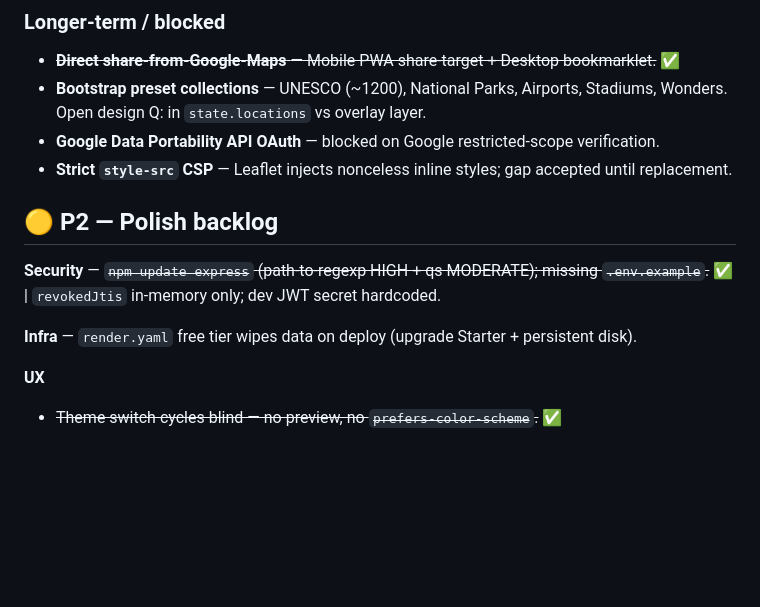
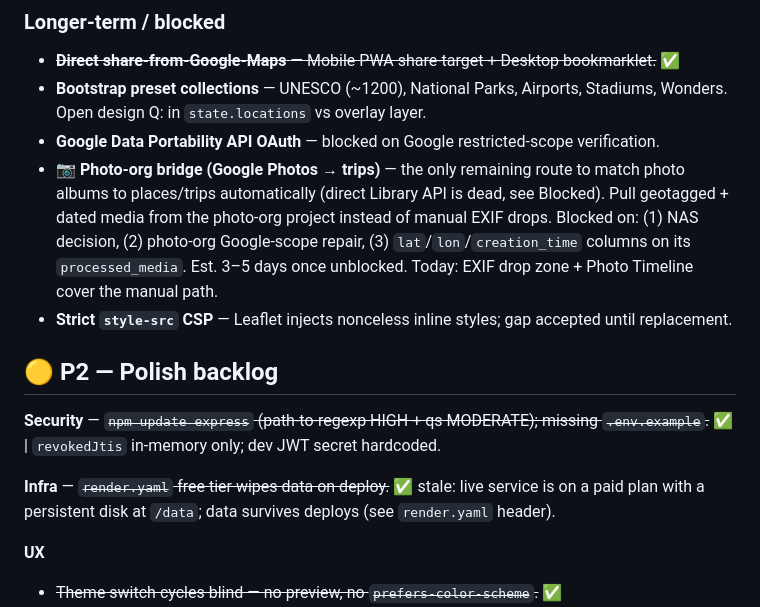
Before and after one commit to pedrofreitascampos/history-map, a Markdown page: roadmap.md, the part around the change. Rendered like a GitHub page; blank space fills up the shorter version.

Commit message:
Roadmap: add photo-org bridge item, mark free-tier data-wipe note stale
Co-Authored-By: Claude Opus 5.5 <noreply@anthropic.com>
Claude-Session: https://claude.ai/code/session_01Jngr8GYJJw1doC4QYVKVDa

```diff
--- a/roadmap.md
+++ b/roadmap.md
@@ -102,13 +102,14 @@ Five parallel auditors; findings validated against source. Sequencing:
 - ~~**Direct share-from-Google-Maps** — Mobile PWA share-target + Desktop bookmarklet.~~ ✅
 - **Bootstrap preset collections** — UNESCO (~1200), National Parks, Airports, Stadiums, Wonders. Open design Q: in `state.locations` vs overlay layer.
 - **Google Data Portability API OAuth** — blocked on Google restricted-scope verification.
+- **📷 Photo-org bridge (Google Photos → trips)** — the only remaining route to match photo albums to places/trips automatically (direct Library API is dead, see Blocked). Pull geotagged + dated media from the photo-org project instead of manual EXIF drops. Blocked on: (1) NAS decision, (2) photo-org Google-scope repair, (3) `lat`/`lon`/`creation_time` columns on its `processed_media`. Est. 3–5 days once unblocked. Today: EXIF drop zone + Photo Timeline cover the manual path.
 - **Strict `style-src` CSP** — Leaflet injects nonceless inline styles; gap accepted until replacement.
 
 ## 🟡 P2 — Polish backlog
 
 **Security** — ~~`npm update express` (path-to-regexp HIGH + qs MODERATE); missing `.env.example`.~~ ✅ | `revokedJtis` in-memory only; dev JWT secret hardcoded.
 
-**Infra** — `render.yaml` free tier wipes data on deploy (upgrade Starter + persistent disk).
+**Infra** — ~~`render.yaml` free tier wipes data on deploy.~~ ✅ stale: live service is on a paid plan with a persistent disk at `/data`; data survives deploys (see `render.yaml` header).
 
 **UX**
 - ~~Theme switch cycles blind — no preview, no `prefers-color-scheme`.~~ ✅
```
